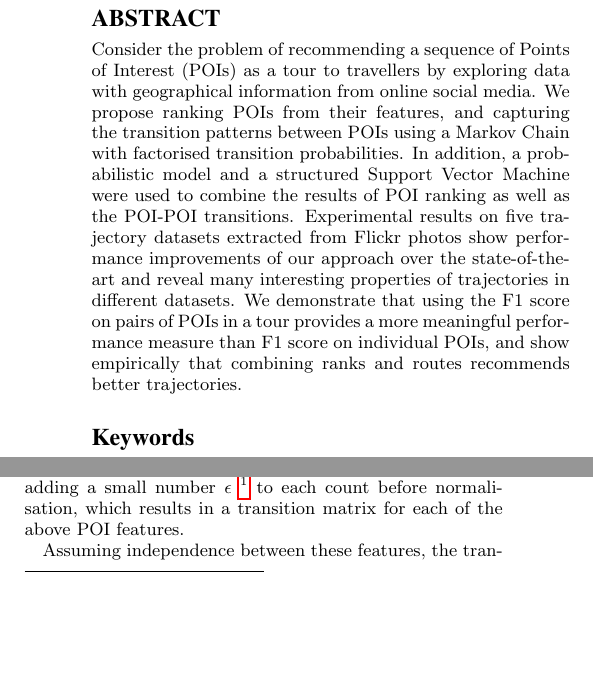
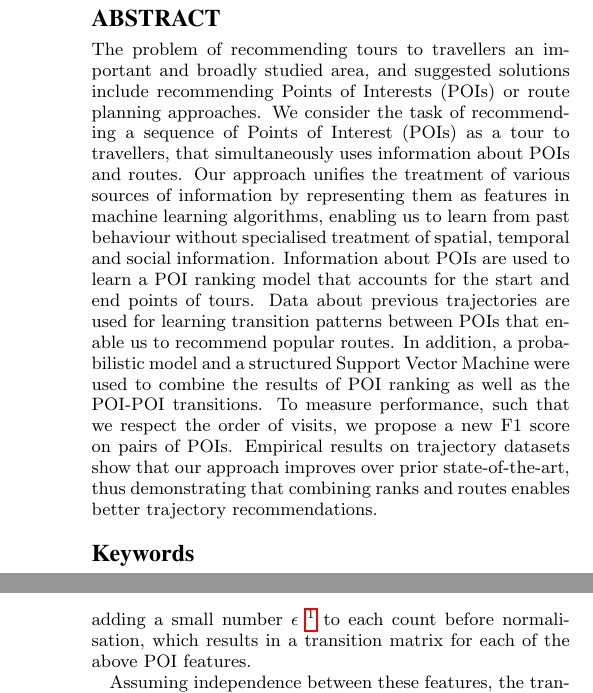
Before and after one commit to chengsoonong/digbeta, a LaTeX paper (tour/cikm16/main.tex, which reads tour/cikm16/0.abstract.tex): two parts of the columns of pages 1 and 3 of 10 before the commit and two parts of the columns of pages 1 and 4 of 10 after it, joined at a grey line, cut so that both start at the same text, the shorter picture padded with empty space. Compiled offline with pdfLaTeX.

Commit message:
Updated abstract

```diff
--- a/tour/cikm16/0.abstract.tex
+++ b/tour/cikm16/0.abstract.tex
@@ -1,12 +1,20 @@
-Consider the problem of recommending a sequence of Points of Interest (POIs) as a tour
-to travellers by exploring data with geographical information from online social media.
-We propose ranking POIs from their features, and capturing the transition patterns between POIs
-using a Markov Chain with factorised transition probabilities.
+The problem of recommending tours to travellers an important and broadly studied area,
+and suggested solutions include recommending Points of Interests (POIs)
+or route planning approaches.
+We consider the task of recommending a sequence of Points of Interest (POIs) as a tour
+to travellers, that simultaneously uses information about POIs and routes.
+Our approach unifies the treatment of various sources of information
+by representing them as features in machine learning algorithms, enabling us to
+learn from past behaviour without specialised treatment of
+spatial, temporal and social information.
+Information about POIs are used to learn a POI ranking model
+that accounts for the start and end points of tours.
+Data about previous trajectories are used for learning transition patterns between POIs that
+enable us to recommend popular routes.
 In addition, a probabilistic model and a structured Support Vector Machine were used
 to combine the results of POI ranking as well as the POI-POI transitions.
-Experimental results on five trajectory datasets extracted from Flickr photos show performance
-improvements of our approach over the state-of-the-art and reveal many interesting properties
-of trajectories in different datasets.
-We demonstrate that using the F1 score on pairs of POIs in a tour provides a more
-meaningful performance measure than F1 score on individual POIs, and show empirically that
-combining ranks and routes recommends better trajectories.
+To measure performance, such that we respect the order of visits, we propose
+a new F1 score on pairs of POIs.
+Empirical results on trajectory datasets show that our approach improves over prior
+state-of-the-art, thus demonstrating that
+combining ranks and routes enables better trajectory recommendations.
```
Also changed, not shown: tour/cikm16/1.introduction.tex (+9 -8 lines).
